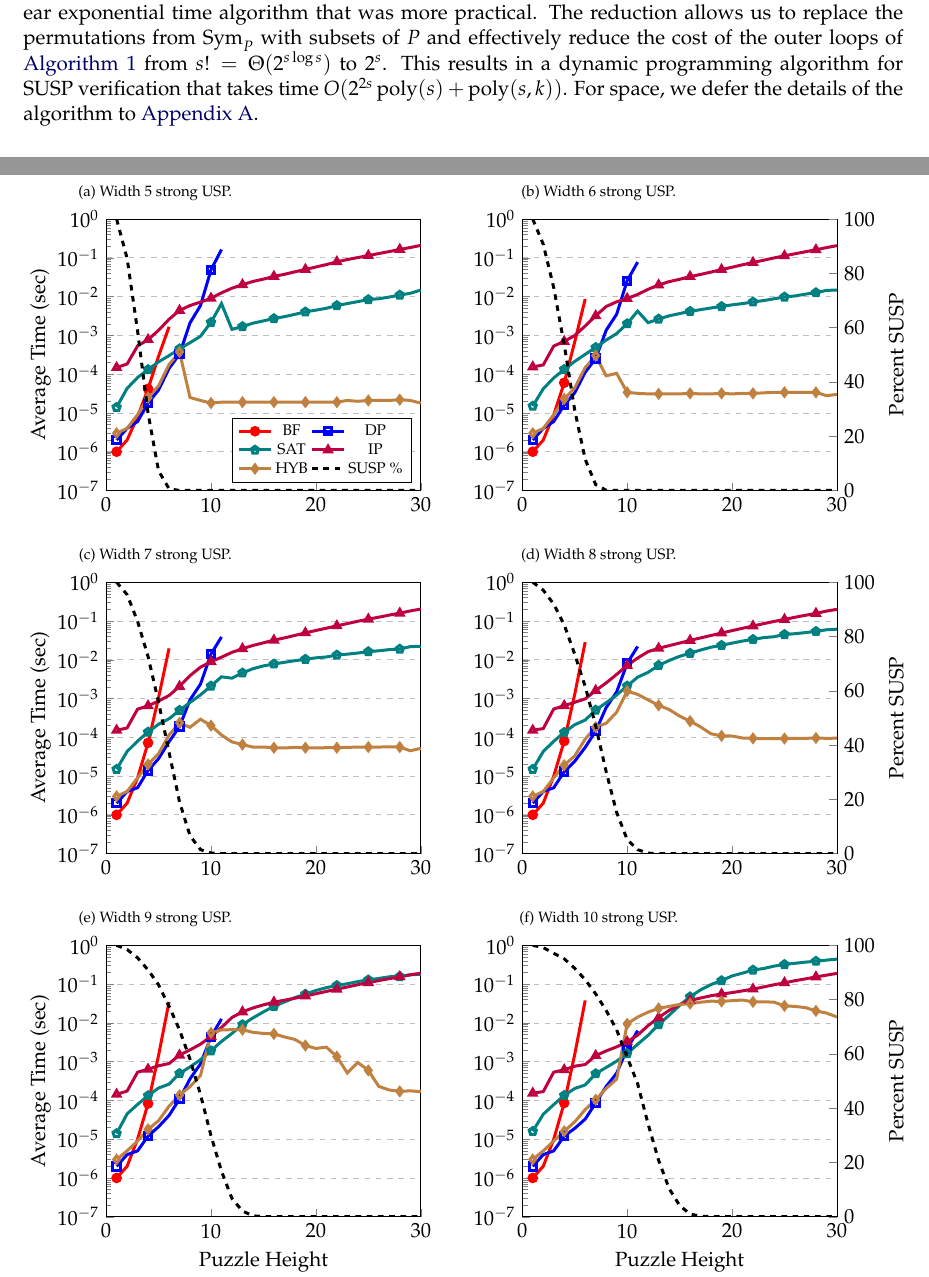
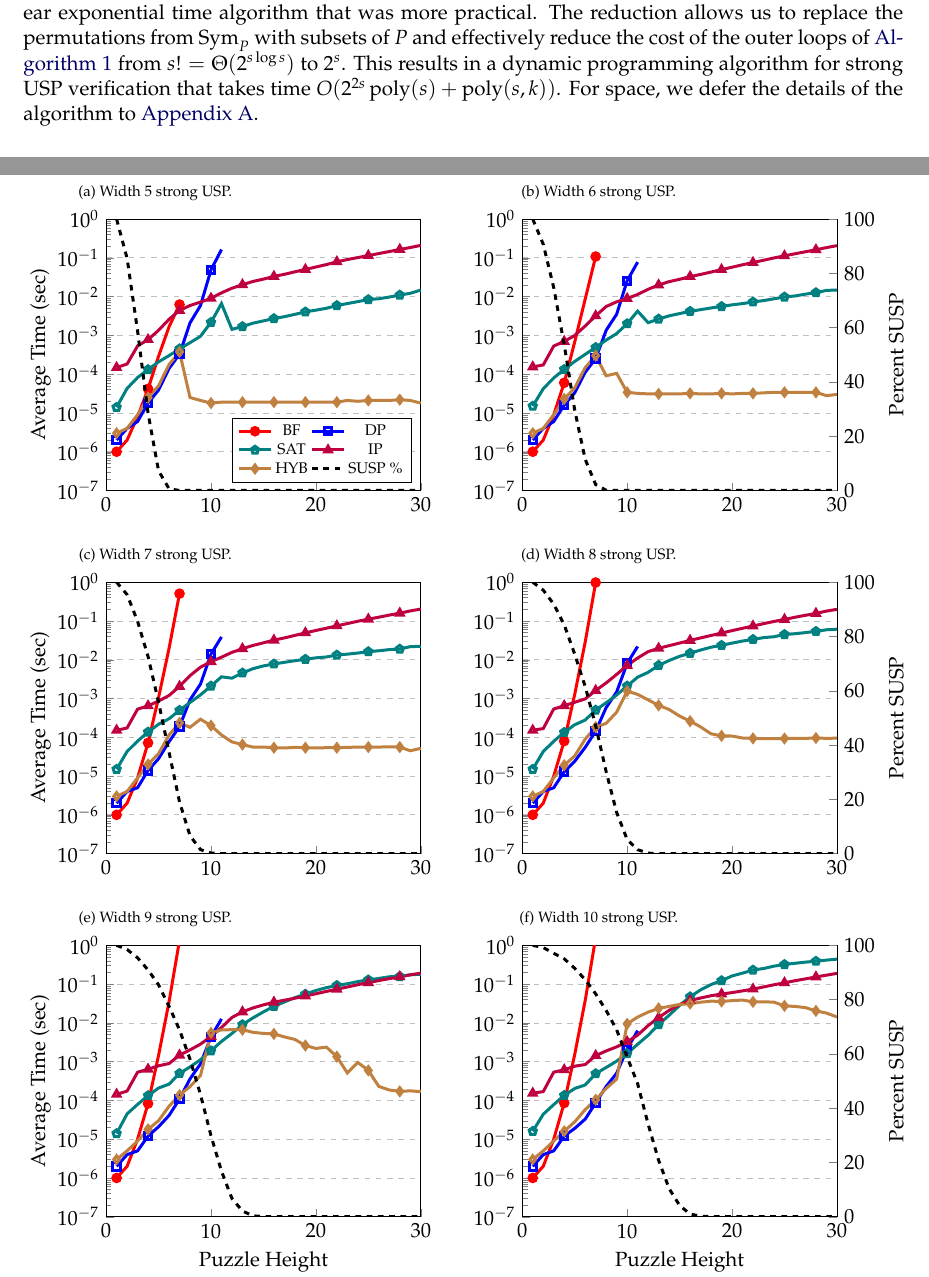
Before and after one commit to OrigamiXx/Matrix-Multiplication, a LaTeX paper (writing/main.tex, which reads writing/perf_plots.tex): two parts of pages 5 and 14 of 21, joined at a grey line, cut so that both start at the same text. Compiled offline with pdfLaTeX; a LaTeX package or settings file that is missing is left out.

Commit message:
Added extra data point for BF.

```diff
--- a/writing/main.tex
+++ b/writing/main.tex
@@ -532,7 +532,7 @@ more practical.  The reduction allows us to replace the permutations
 from $\Sym{P}$ with subsets of $P$ and effectively reduce the cost of
 the outer loops of \autoref{alg:brute-force} from $s! =
 \Theta(2^{s\log s})$ to $2^s$.  This results in a dynamic programming
-algorithm for SUSP verification that takes time $O(2^{2s} \poly(s) +
+algorithm for strong USP verification that takes time $O(2^{2s} \poly(s) +
 \poly(s,k))$.  For space, we defer the details of the algorithm to
 \autoref{app:bi}.
 
--- a/writing/perf_plots.tex
+++ b/writing/perf_plots.tex
@@ -31,6 +31,8 @@
 (4,0.000042)
 (5,0.000290)
         (6,0.001668)
+        (7,0.006265)
+
       };
 
 
@@ -450,6 +453,7 @@
 (4,0.000072)
 (5,0.001053)
         (6,0.019641)
+        (7,0.508049)
       };
 
 
@@ -871,6 +876,7 @@
 (4,0.000083)
 (5,0.001447)
         (6,0.034856)
+        (7,1.353823)
       };
 
 
```
Also changed, not shown: writing/perf_plots.tex (4 more changed lines). Lines whose indentation alone changed are shown as unchanged.
